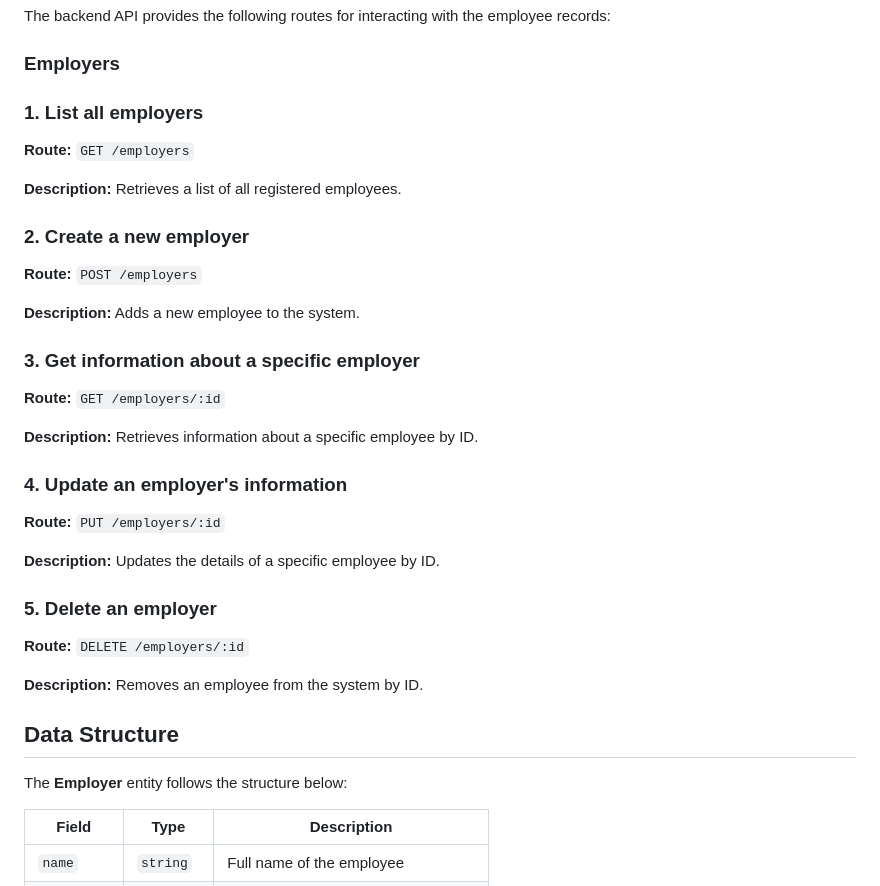
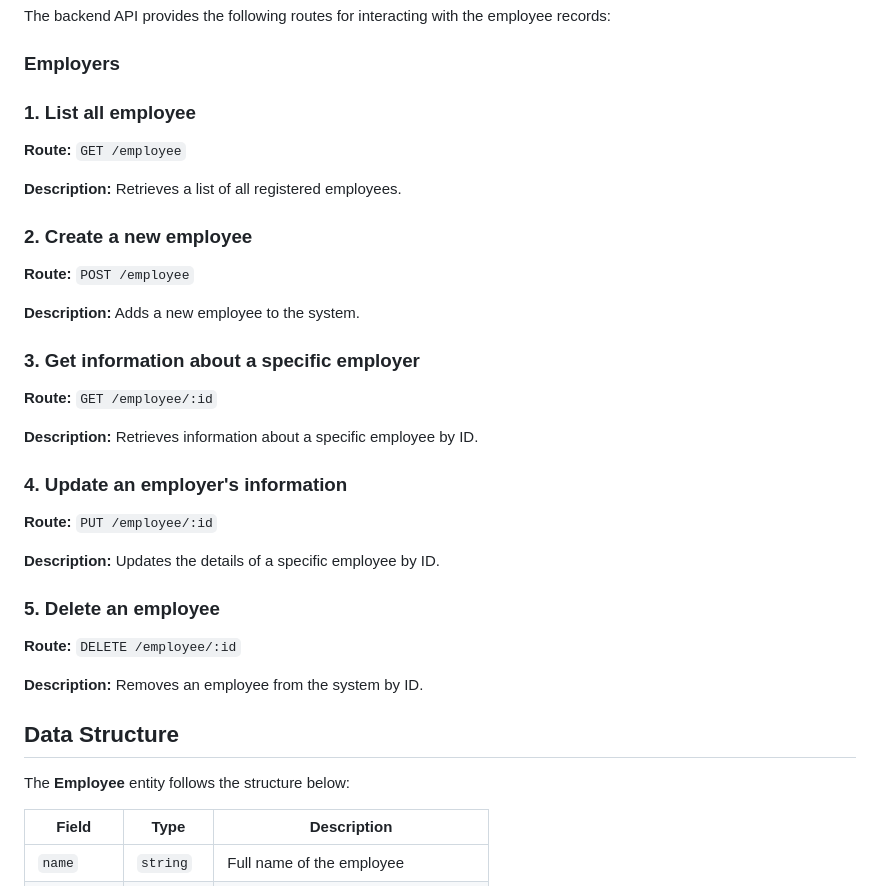
Before and after one commit to MWismeck/marca-tempo, a Markdown page: README.md, the part around the change. Drawn GitHub-style.

```diff
--- a/README.md
+++ b/README.md
@@ -20,39 +20,39 @@ The backend API provides the following routes for interacting with the employee
 
 ### **Employers**
 
-### **1. List all employers**
+### **1. List all employee**
 
-**Route:** `GET /employers`
+**Route:** `GET /employee`
 
 **Description:** Retrieves a list of all registered employees.
 
-### **2. Create a new employer**
+### **2. Create a new employee**
 
-**Route:** `POST /employers`
+**Route:** `POST /employee`
 
 **Description:** Adds a new employee to the system.
 
 ### **3. Get information about a specific employer**
 
-**Route:** `GET /employers/:id`
+**Route:** `GET /employee/:id`
 
 **Description:** Retrieves information about a specific employee by ID.
 
 ### **4. Update an employer's information**
 
-**Route:** `PUT /employers/:id`
+**Route:** `PUT /employee/:id`
 
 **Description:** Updates the details of a specific employee by ID.
 
-### **5. Delete an employer**
+### **5. Delete an employee**
 
-**Route:** `DELETE /employers/:id`
+**Route:** `DELETE /employee/:id`
 
 **Description:** Removes an employee from the system by ID.
 
 ## **Data Structure**
 
-The **Employer** entity follows the structure below:
+The **Employee** entity follows the structure below:
 
 | **Field** | **Type** | **Description** |
 | --- | --- | --- |
```
